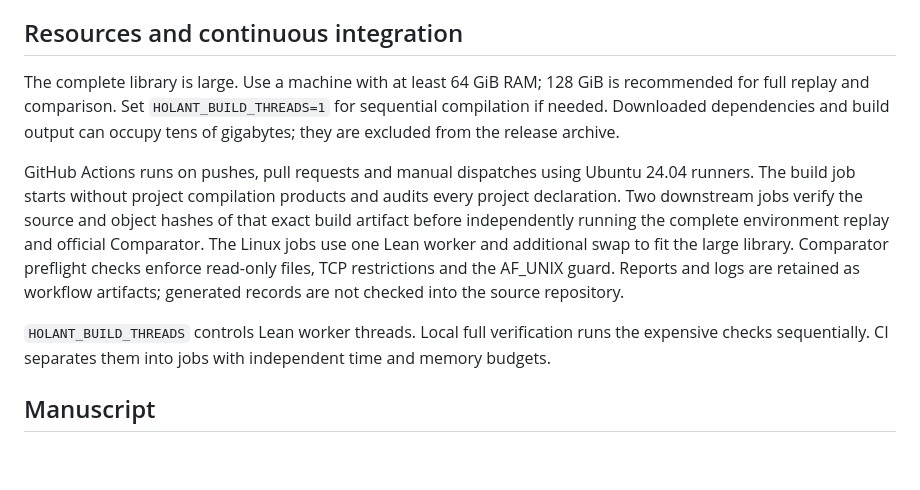
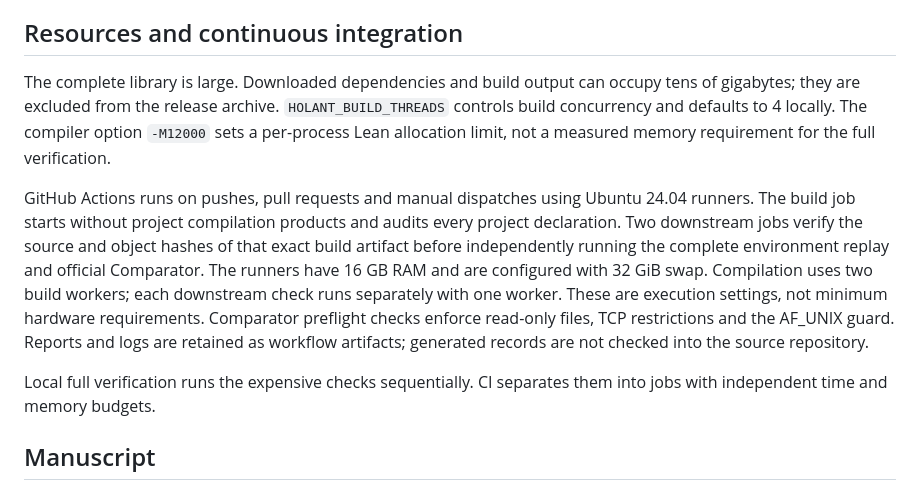
Before and after one commit to liuchliuch/holant-binary-disequality-lean, a Markdown page: docs/verification.md, the part around the change. Drawn GitHub-style; blank space fills up the shorter version.

```diff
--- a/docs/verification.md
+++ b/docs/verification.md
@@ -84,24 +84,26 @@ external kernels are not enabled in this release.
 
 ## Resources and continuous integration
 
-The complete library is large. Use a machine with at least 64 GiB RAM; 128 GiB
-is recommended for full replay and comparison. Set `HOLANT_BUILD_THREADS=1`
-for sequential compilation if needed. Downloaded dependencies and build output
-can occupy tens of gigabytes; they are excluded from the release archive.
+The complete library is large. Downloaded dependencies and build output can
+occupy tens of gigabytes; they are excluded from the release archive.
+`HOLANT_BUILD_THREADS` controls build concurrency and defaults to 4 locally.
+The compiler option `-M12000` sets a per-process Lean allocation limit, not a
+measured memory requirement for the full verification.
 
 GitHub Actions runs on pushes, pull requests and manual dispatches using
 Ubuntu 24.04 runners. The build job starts without project compilation products
 and audits every project declaration. Two downstream jobs verify the source
 and object hashes of that exact build artifact before independently running
-the complete environment replay and official Comparator. The Linux jobs use
-one Lean worker and additional swap to fit the large library. Comparator
+the complete environment replay and official Comparator. The runners have
+16 GB RAM and are configured with 32 GiB swap. Compilation uses two build
+workers; each downstream check runs separately with one worker. These are
+execution settings, not minimum hardware requirements. Comparator
 preflight checks enforce read-only files, TCP restrictions and the AF_UNIX guard.
 Reports and logs are retained as workflow artifacts; generated records are not
 checked into the source repository.
 
-`HOLANT_BUILD_THREADS` controls Lean worker threads. Local full verification
-runs the expensive checks sequentially. CI separates them into jobs with
-independent time and memory budgets.
+Local full verification runs the expensive checks sequentially. CI separates
+them into jobs with independent time and memory budgets.
 
 ## Manuscript
 
```
Also changed, not shown: README.md (+4 -4 lines).
